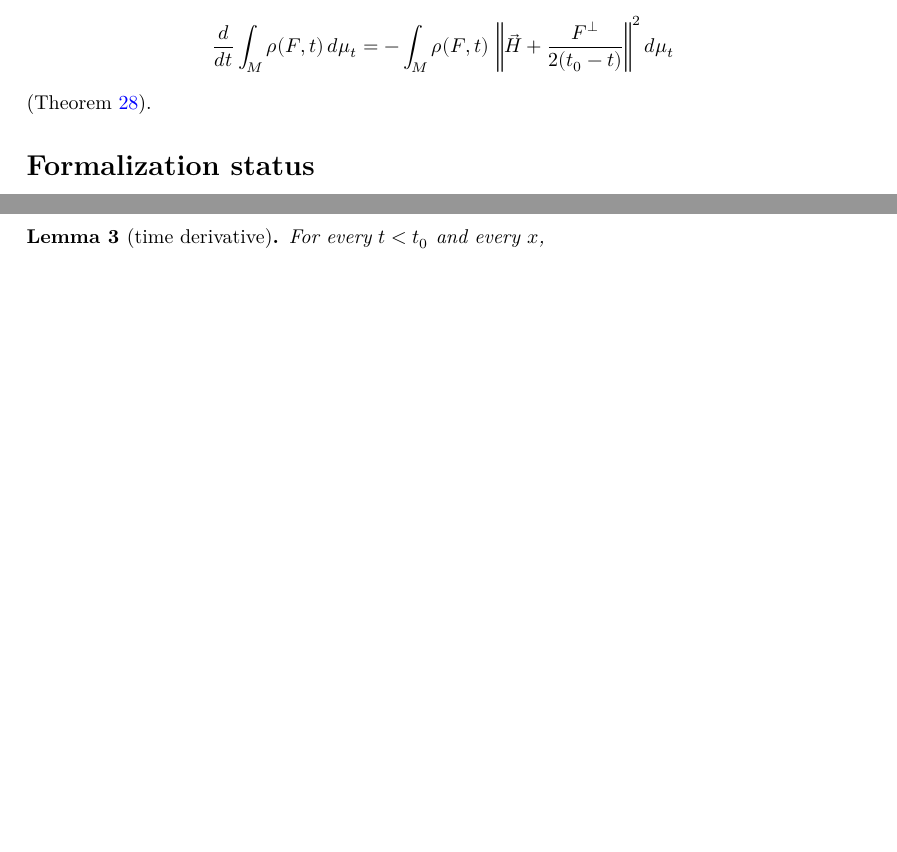
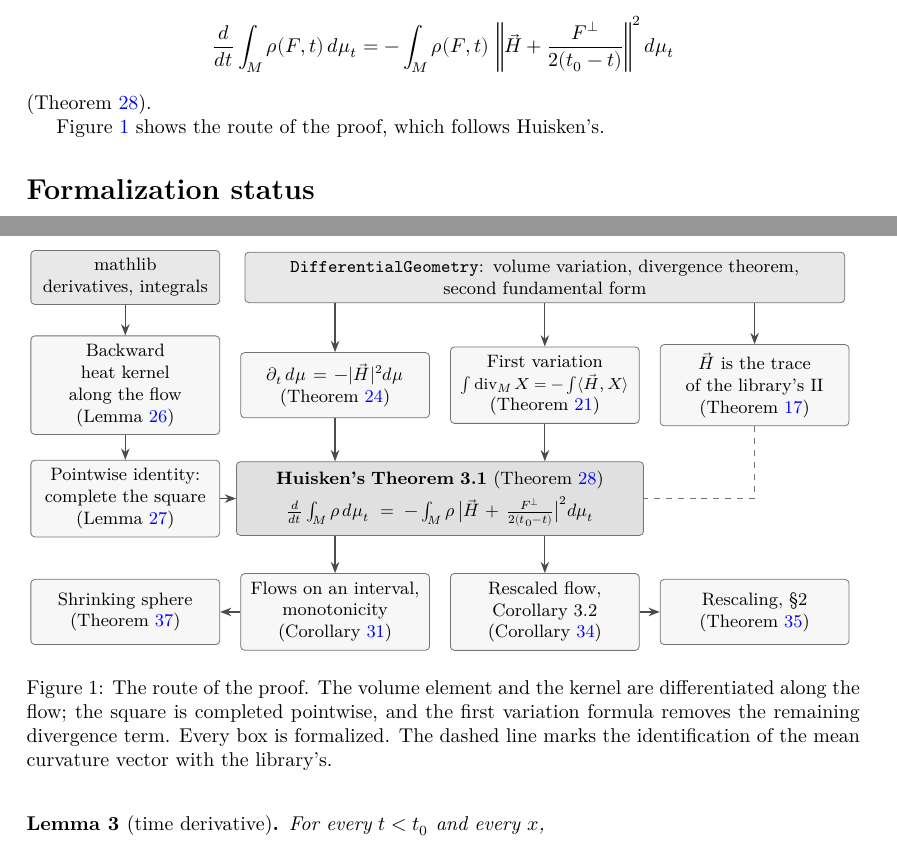
Before and after one commit to kashif/huisken-monotonicity, a LaTeX document (blueprint/src/print.tex, which reads blueprint/src/content.tex, blueprint/src/figures/proof-route.tex, blueprint/src/macros/print.tex): two parts of pages 1 and 2 of 6, joined at a grey line, cut so that both start at the same text, the shorter picture padded with empty space. Compiled offline with XeLaTeX.

Commit message:
Blueprint: add a proof-route figure
A TikZ diagram in the introduction shows the route of the proof, following Huisken:
the library inputs, the ingredients, the assembly into Theorem 3.1, and its
consequences. In the pdf each box links to its statement; the web build draws the
figure through the dvisvgm driver.

Co-Authored-By: Claude Opus 5.5 <noreply@anthropic.com>

```diff
--- a/blueprint/src/content.tex
+++ b/blueprint/src/content.tex
@@ -16,6 +16,18 @@ and every $t < t_0$,
     \left\| \vec H + \frac{F^\perp}{2(t_0 - t)} \right\|^2 d\mu_t
 \]
 (Theorem~\ref{thm:huisken-monotonicity}).
+
+Figure~\ref{fig:proof-route} shows the route of the proof, which follows Huisken's.
+
+\begin{figure}[htbp]
+\centering
+\input{figures/proof-route}
+\caption{The route of the proof. The volume element and the kernel are differentiated
+along the flow; the square is completed pointwise, and the first variation formula removes
+the remaining divergence term. Every box is formalized. The dashed line marks the
+identification of the mean curvature vector with the library's.}
+\label{fig:proof-route}
+\end{figure}
 
 \section*{Formalization status}
 
--- /dev/null
+++ b/blueprint/src/figures/proof-route.tex
@@ -0,0 +1,52 @@
+\begin{tikzpicture}[
+  font=\small,
+  stage/.style={draw=black!55, rounded corners=2pt, fill=black!3,
+    align=center, text width=3.05cm, minimum height=1.15cm, inner sep=4pt},
+  lib/.style={stage, fill=black!9, text width=3.05cm, minimum height=0.85cm},
+  main/.style={stage, fill=black!12, text width=6.9cm, minimum height=1.3cm},
+  link/.style={-{Stealth[length=2mm]}, semithick, draw=black!70},
+  same/.style={semithick, dashed, draw=black!55}]
+  % libraries
+  \node[lib] (mathlib) at (0, 0) {mathlib\\derivatives, integrals};
+  \node[lib, text width=10.3cm] (dg) at (7.4, 0)
+    {\texttt{DifferentialGeometry}: volume variation, divergence theorem,\\
+     second fundamental form};
+  % ingredients
+  \node[stage] (kernel) at (0, -1.9)
+    {Backward heat kernel\\along the flow\routeref{Lemma}{lem:kernel-curve}};
+  \node[stage] (volume) at (3.7, -1.9)
+    {$\partial_t\,d\mu = -|\vec H|^2 d\mu$\routeref{Theorem}{thm:volume-evolution}};
+  \node[stage] (firstvar) at (7.4, -1.9)
+    {First variation\\\mbox{\footnotesize$\int \operatorname{div}_M X = -\int \langle \vec H, X\rangle$}\routeref{Theorem}{thm:first-variation}};
+  \node[stage] (bridge) at (11.1, -1.9)
+    {$\vec H$ is the trace\\of the library's $\mathrm{II}$\routeref{Theorem}{thm:mean-curvature-bridge}};
+  % assembly
+  \node[stage] (pointwise) at (0, -3.9)
+    {Pointwise identity:\\complete the square\routeref{Lemma}{lem:pointwise-identity}};
+  \node[main] (huisken) at (5.55, -3.9)
+    {\textbf{Huisken's Theorem 3.1}\routerefinline{Theorem}{thm:huisken-monotonicity}\\[3pt]
+     $\frac{d}{dt}\int_M \rho\,d\mu_t
+       = -\int_M \rho\,\bigl|\vec H + \tfrac{F^\perp}{2(t_0 - t)}\bigr|^2 d\mu_t$};
+  % consequences
+  \node[stage] (sphere) at (0, -5.9)
+    {Shrinking sphere\routeref{Theorem}{thm:shrinking-sphere}};
+  \node[stage] (interval) at (3.7, -5.9)
+    {Flows on an interval,\\monotonicity\routeref{Corollary}{cor:antitone}};
+  \node[stage] (rescaled) at (7.4, -5.9)
+    {Rescaled flow,\\Corollary 3.2\routeref{Corollary}{cor:rescaled}};
+  \node[stage] (rescaling) at (11.1, -5.9)
+    {Rescaling, \S 2\routeref{Theorem}{thm:rescaling}};
+  \draw[link] (mathlib) -- (kernel);
+  \draw[link] (dg.south -| volume) -- (volume);
+  \draw[link] (dg.south -| firstvar) -- (firstvar);
+  \draw[link] (dg.south -| bridge) -- (bridge);
+  \draw[link] (kernel) -- (pointwise);
+  \draw[link] (pointwise) -- (huisken);
+  \draw[link] (volume) -- (volume |- huisken.north);
+  \draw[link] (firstvar) -- (firstvar |- huisken.north);
+  \draw[same] (bridge) |- (huisken.east);
+  \draw[link] (huisken.south -| interval) -- (interval);
+  \draw[link] (huisken.south -| rescaled) -- (rescaled);
+  \draw[link] (interval) -- (sphere);
+  \draw[link] (rescaled) -- (rescaling);
+\end{tikzpicture}
--- a/blueprint/src/macros/print.tex
+++ b/blueprint/src/macros/print.tex
@@ -27,3 +27,6 @@
  {\clist_map_inline:nn{#1}{\vphantom{\ref{##1}}}%
   \ignorespaces}
 \ExplSyntaxOff
+% Statement references inside the proof-route figure; the web image is compiled on its own.
+\newcommand{\routeref}[2]{\\(#1~\ref{#2})}
+\newcommand{\routerefinline}[2]{ (#1~\ref{#2})}
--- a/blueprint/src/print.tex
+++ b/blueprint/src/print.tex
@@ -16,6 +16,8 @@
 
 \usepackage{expl3}
 
+\usepackage{tikz}
+\usetikzlibrary{arrows.meta,positioning,calc}
 \usepackage{amssymb, amsthm, mathtools}
 \usepackage[unicode,colorlinks=true,linkcolor=blue,urlcolor=magenta, citecolor=blue]{hyperref}
 
```
Also changed, not shown: blueprint/src/macros/web.tex (+3 -0 lines), blueprint/src/web.tex (+3 -0 lines).
